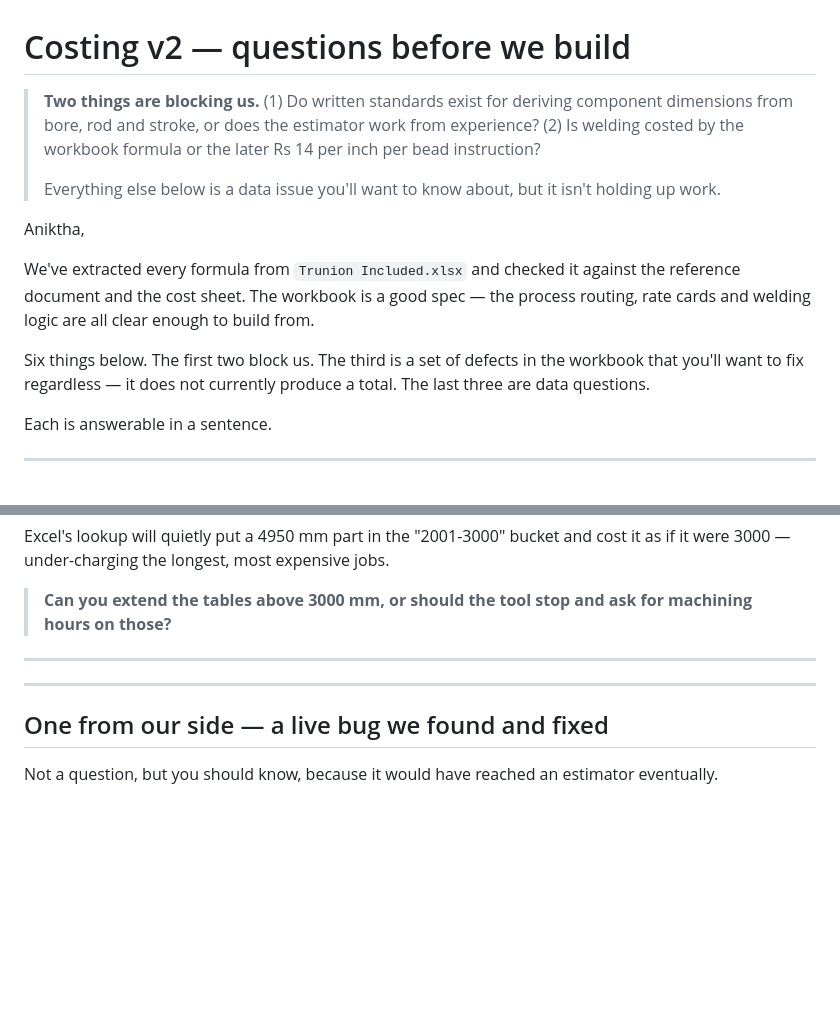
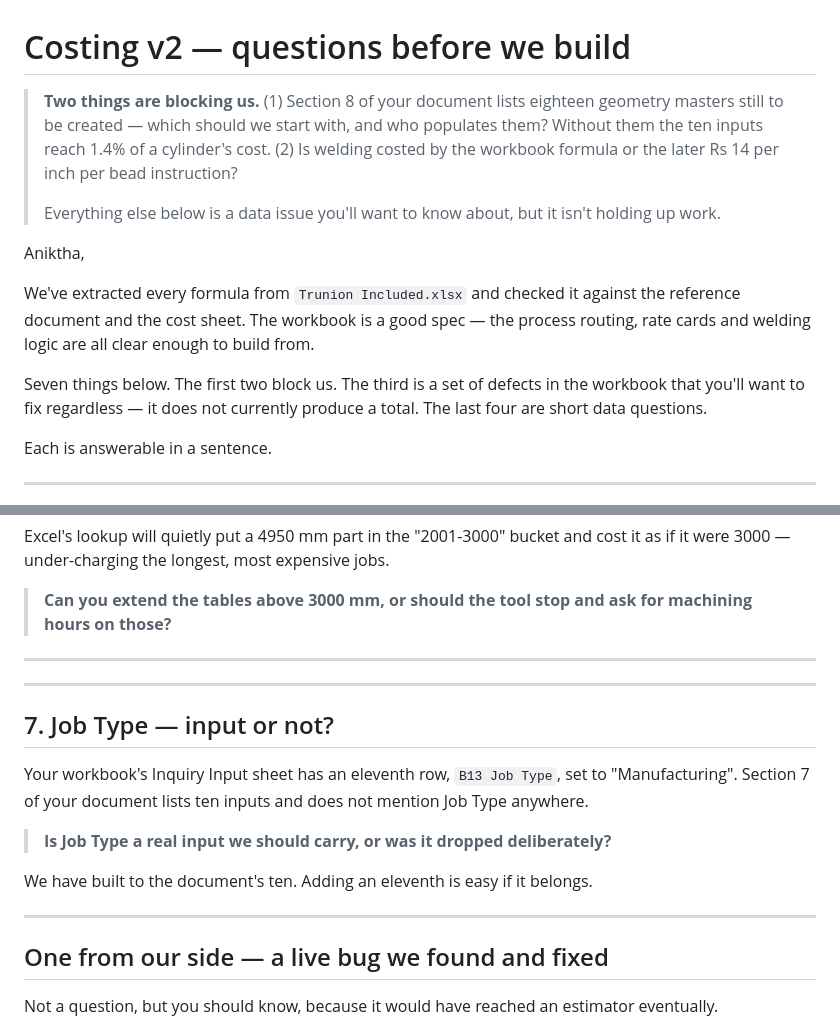
Before and after one commit to mohdibrahim77/AEW-Costing-ERP, a Markdown page: hispl-v2/QUERY-TO-ANIKTHA.md, 2 parts joined by grey strips. Rendered like a GitHub page; blank space fills up the shorter version.

```diff
--- a/hispl-v2/QUERY-TO-ANIKTHA.md
+++ b/hispl-v2/QUERY-TO-ANIKTHA.md
@@ -1,9 +1,10 @@
 # Costing v2 — questions before we build
 
-> **Two things are blocking us.** (1) Do written standards exist for
-> deriving component dimensions from bore, rod and stroke, or does the
-> estimator work from experience? (2) Is welding costed by the workbook
-> formula or the later Rs 14 per inch per bead instruction?
+> **Two things are blocking us.** (1) Section 8 of your document lists
+> eighteen geometry masters still to be created — which should we start
+> with, and who populates them? Without them the ten inputs reach 1.4%
+> of a cylinder's cost. (2) Is welding costed by the workbook formula or
+> the later Rs 14 per inch per bead instruction?
 >
 > Everything else below is a data issue you'll want to know about, but
 > it isn't holding up work.
@@ -15,9 +16,9 @@ against the reference document and the cost sheet. The workbook is a good
 spec — the process routing, rate cards and welding logic are all clear
 enough to build from.
 
-Six things below. The first two block us. The third is a set of defects
-in the workbook that you'll want to fix regardless — it does not
-currently produce a total. The last three are data questions.
+Seven things below. The first two block us. The third is a set of
+defects in the workbook that you'll want to fix regardless — it does not
+currently produce a total. The last four are short data questions.
 
 Each is answerable in a sentence.
 
@@ -321,6 +315,20 @@ expensive jobs.
 
 ---
 
+## 7. Job Type — input or not?
+
+Your workbook's Inquiry Input sheet has an eleventh row, `B13 Job Type`,
+set to "Manufacturing". Section 7 of your document lists ten inputs and
+does not mention Job Type anywhere.
+
+> **Is Job Type a real input we should carry, or was it dropped
+> deliberately?**
+
+We have built to the document's ten. Adding an eleventh is easy if it
+belongs.
+
+---
+
 ## One from our side — a live bug we found and fixed
 
 Not a question, but you should know, because it would have reached an
```
Also changed, not shown: other parts of hispl-v2/QUERY-TO-ANIKTHA.md (+58 -65 lines).
